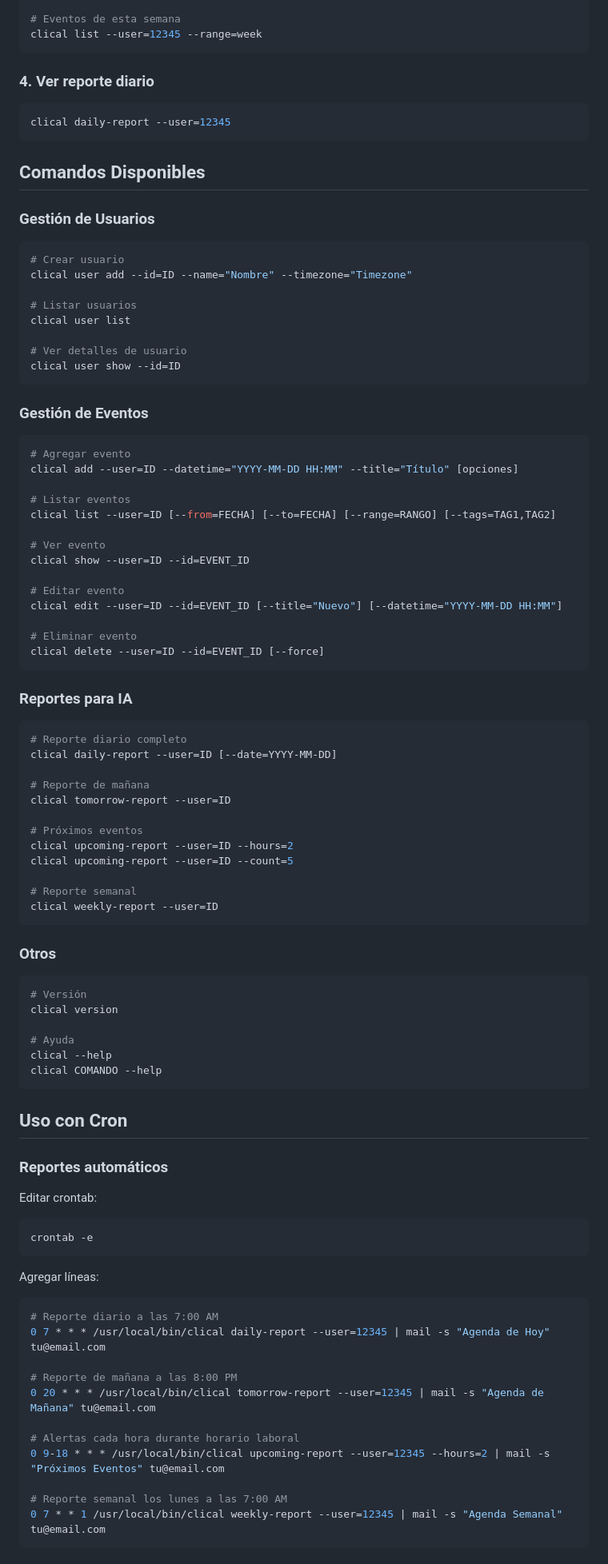
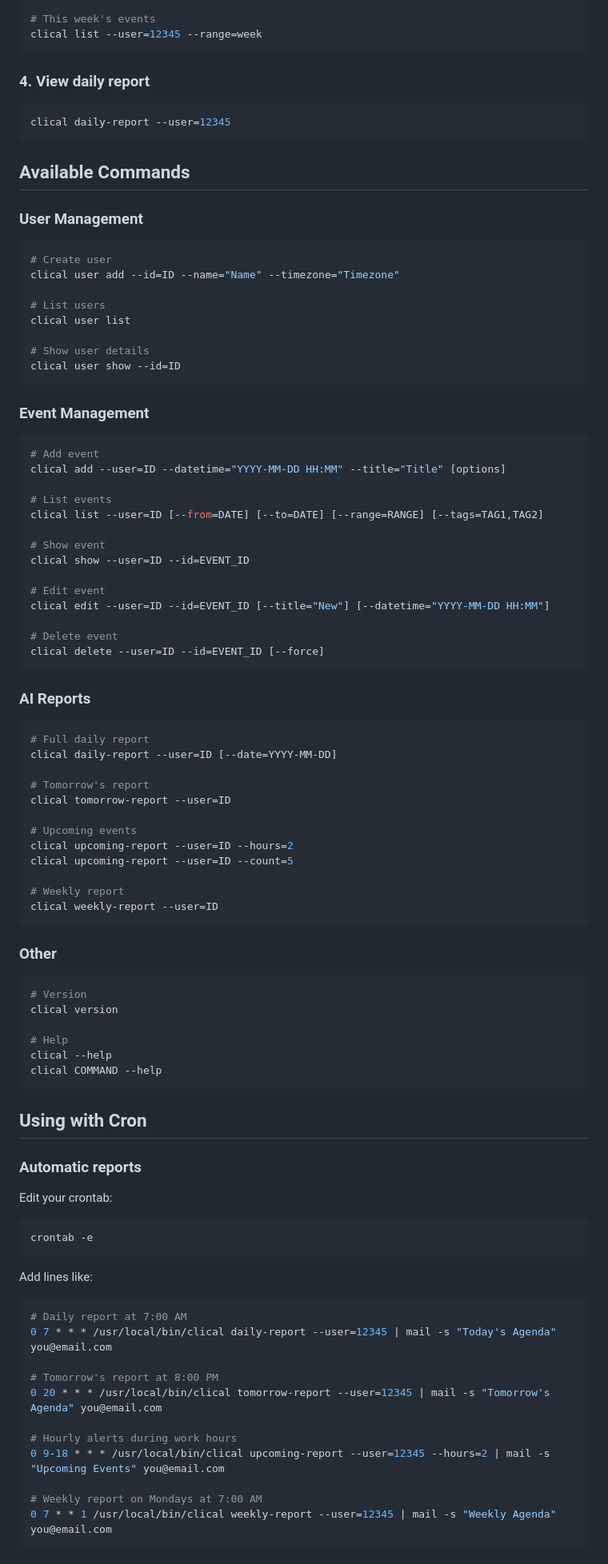
Before and after one commit to neitanod/clical, a Markdown page: README.md, the part around one of its changes. Shown at 80% size. Drawn GitHub-style.

````diff
--- a/README.md
+++ b/README.md
@@ -89,100 +91,100 @@ clical list --user=12345
 clical list --user=12345 --range=today
 
-# Eventos de esta semana
+# This week's events
 clical list --user=12345 --range=week
 ```
 
-### 4. Ver reporte diario
+### 4. View daily report
 
 ```bash
 clical daily-report --user=12345
 ```
 
-## Comandos Disponibles
+## Available Commands
 
-### Gestión de Usuarios
+### User Management
 
 ```bash
-# Crear usuario
-clical user add --id=ID --name="Nombre" --timezone="Timezone"
+# Create user
+clical user add --id=ID --name="Name" --timezone="Timezone"
 
-# Listar usuarios
+# List users
 clical user list
 
-# Ver detalles de usuario
+# Show user details
 clical user show --id=ID
 ```
 
-### Gestión de Eventos
+### Event Management
 
 ```bash
-# Agregar evento
-clical add --user=ID --datetime="YYYY-MM-DD HH:MM" --title="Título" [opciones]
+# Add event
+clical add --user=ID --datetime="YYYY-MM-DD HH:MM" --title="Title" [options]
 
-# Listar eventos
-clical list --user=ID [--from=FECHA] [--to=FECHA] [--range=RANGO] [--tags=TAG1,TAG2]
+# List events
+clical list --user=ID [--from=DATE] [--to=DATE] [--range=RANGE] [--tags=TAG1,TAG2]
 
-# Ver evento
+# Show event
 clical show --user=ID --id=EVENT_ID
 
-# Editar evento
-clical edit --user=ID --id=EVENT_ID [--title="Nuevo"] [--datetime="YYYY-MM-DD HH:MM"]
+# Edit event
+clical edit --user=ID --id=EVENT_ID [--title="New"] [--datetime="YYYY-MM-DD HH:MM"]
 
-# Eliminar evento
+# Delete event
 clical delete --user=ID --id=EVENT_ID [--force]
 ```
 
-### Reportes para IA
+### AI Reports
 
 ```bash
-# Reporte diario completo
+# Full daily report
 clical daily-report --user=ID [--date=YYYY-MM-DD]
 
-# Reporte de mañana
+# Tomorrow's report
 clical tomorrow-report --user=ID
 
-# Próximos eventos
+# Upcoming events
 clical upcoming-report --user=ID --hours=2
 clical upcoming-report --user=ID --count=5
 
-# Reporte semanal
+# Weekly report
 clical weekly-report --user=ID
 ```
 
-### Otros
+### Other
 
 ```bash
-# Versión
+# Version
 clical version
 
-# Ayuda
+# Help
 clical --help
-clical COMANDO --help
+clical COMMAND --help
 ```
 
-## Uso con Cron
+## Using with Cron
 
-### Reportes automáticos
+### Automatic reports
 
-Editar crontab:
+Edit your crontab:
 
 ```bash
 crontab -e
 ```
 
-Agregar líneas:
+Add lines like:
 
 ```bash
-# Reporte diario a las 7:00 AM
-0 7 * * * /usr/local/bin/clical daily-report --user=12345 | mail -s "Agenda de Hoy" tu@email.com
+# Daily report at 7:00 AM
+0 7 * * * /usr/local/bin/clical daily-report --user=12345 | mail -s "Today's Agenda" you@email.com
 
-# Reporte de mañana a las 8:00 PM
-0 20 * * * /usr/local/bin/clical tomorrow-report --user=12345 | mail -s "Agenda de Mañana" tu@email.com
+# Tomorrow's report at 8:00 PM
+0 20 * * * /usr/local/bin/clical tomorrow-report --user=12345 | mail -s "Tomorrow's Agenda" you@email.com
 
-# Alertas cada hora durante horario laboral
-0 9-18 * * * /usr/local/bin/clical upcoming-report --user=12345 --hours=2 | mail -s "Próximos Eventos" tu@email.com
+# Hourly alerts during work hours
+0 9-18 * * * /usr/local/bin/clical upcoming-report --user=12345 --hours=2 | mail -s "Upcoming Events" you@email.com
 
-# Reporte semanal los lunes a las 7:00 AM
-0 7 * * 1 /usr/local/bin/clical weekly-report --user=12345 | mail -s "Agenda Semanal" tu@email.com
+# Weekly report on Mondays at 7:00 AM
+0 7 * * 1 /usr/local/bin/clical weekly-report --user=12345 | mail -s "Weekly Agenda" you@email.com
 ```
 
````
Also changed, not shown: other parts of README.md (+102 -100 lines), README.es.md (added, +336 -0 lines).
